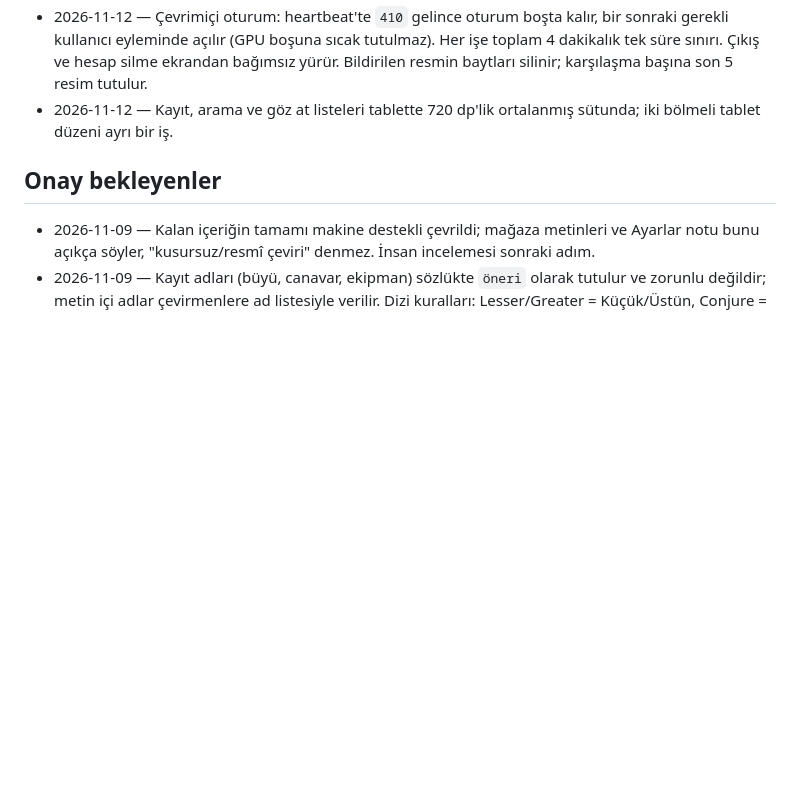
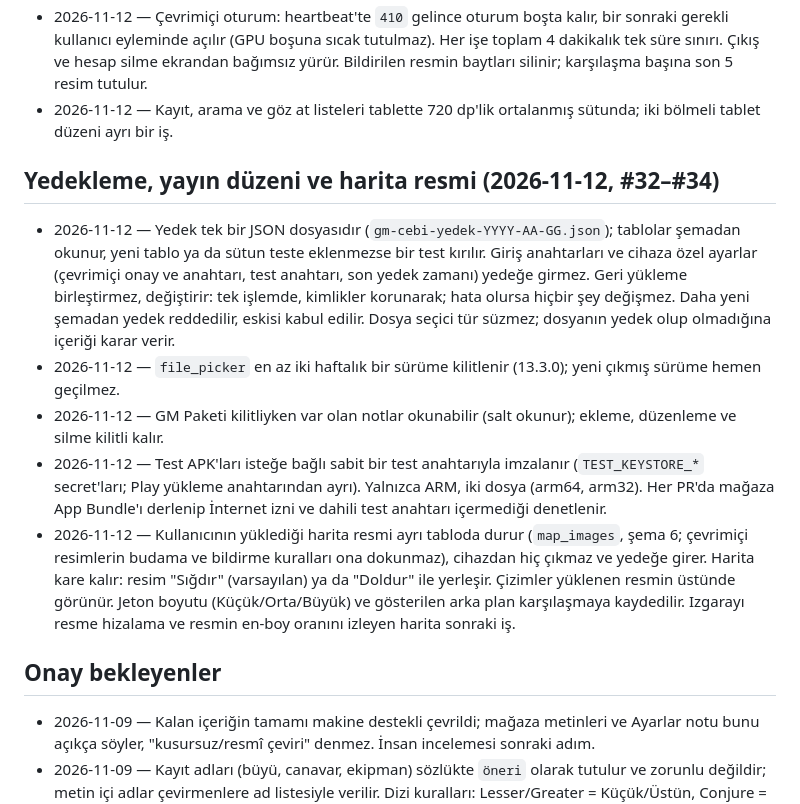
Before and after one commit to sberkan09/gm-cebi, a Markdown page: docs/decisions.md, the part around the change. Drawn GitHub-style; blank space fills up the shorter version.

Commit message:
Docs: decisions and status for backup, release hygiene and map pictures
Co-Authored-By: Claude Fable 5.2 <noreply@anthropic.com>
Claude-Session: https://claude.ai/code/session_011u662hPG4o5vaaGm7pS7q9

```diff
--- a/docs/decisions.md
+++ b/docs/decisions.md
@@ -128,6 +128,14 @@ olarak işaretlenir ve ürün sahibine sorulur.
 - 2026-11-12 — Çevrimiçi oturum: heartbeat'te `410` gelince oturum boşta kalır, bir sonraki gerekli kullanıcı eyleminde açılır (GPU boşuna sıcak tutulmaz). Her işe toplam 4 dakikalık tek süre sınırı. Çıkış ve hesap silme ekrandan bağımsız yürür. Bildirilen resmin baytları silinir; karşılaşma başına son 5 resim tutulur.
 - 2026-11-12 — Kayıt, arama ve göz at listeleri tablette 720 dp'lik ortalanmış sütunda; iki bölmeli tablet düzeni ayrı bir iş.
 
+## Yedekleme, yayın düzeni ve harita resmi (2026-11-12, #32–#34)
+
+- 2026-11-12 — Yedek tek bir JSON dosyasıdır (`gm-cebi-yedek-YYYY-AA-GG.json`); tablolar şemadan okunur, yeni tablo ya da sütun teste eklenmezse bir test kırılır. Giriş anahtarları ve cihaza özel ayarlar (çevrimiçi onay ve anahtarı, test anahtarı, son yedek zamanı) yedeğe girmez. Geri yükleme birleştirmez, değiştirir: tek işlemde, kimlikler korunarak; hata olursa hiçbir şey değişmez. Daha yeni şemadan yedek reddedilir, eskisi kabul edilir. Dosya seçici tür süzmez; dosyanın yedek olup olmadığına içeriği karar verir.
+- 2026-11-12 — `file_picker` en az iki haftalık bir sürüme kilitlenir (13.3.0); yeni çıkmış sürüme hemen geçilmez.
+- 2026-11-12 — GM Paketi kilitliyken var olan notlar okunabilir (salt okunur); ekleme, düzenleme ve silme kilitli kalır.
+- 2026-11-12 — Test APK'ları isteğe bağlı sabit bir test anahtarıyla imzalanır (`TEST_KEYSTORE_*` secret'ları; Play yükleme anahtarından ayrı). Yalnızca ARM, iki dosya (arm64, arm32). Her PR'da mağaza App Bundle'ı derlenip İnternet izni ve dahili test anahtarı içermediği denetlenir.
+- 2026-11-12 — Kullanıcının yüklediği harita resmi ayrı tabloda durur (`map_images`, şema 6; çevrimiçi resimlerin budama ve bildirme kuralları ona dokunmaz), cihazdan hiç çıkmaz ve yedeğe girer. Harita kare kalır: resim "Sığdır" (varsayılan) ya da "Doldur" ile yerleşir. Çizimler yüklenen resmin üstünde görünür. Jeton boyutu (Küçük/Orta/Büyük) ve gösterilen arka plan karşılaşmaya kaydedilir. Izgarayı resme hizalama ve resmin en-boy oranını izleyen harita sonraki iş.
+
 ## Onay bekleyenler
 
 - 2026-11-09 — Kalan içeriğin tamamı makine destekli çevrildi; mağaza metinleri ve Ayarlar notu bunu açıkça söyler, "kusursuz/resmî çeviri" denmez. İnsan incelemesi sonraki adım.
```
Also changed, not shown: docs/status.md (+17 -1 lines).
